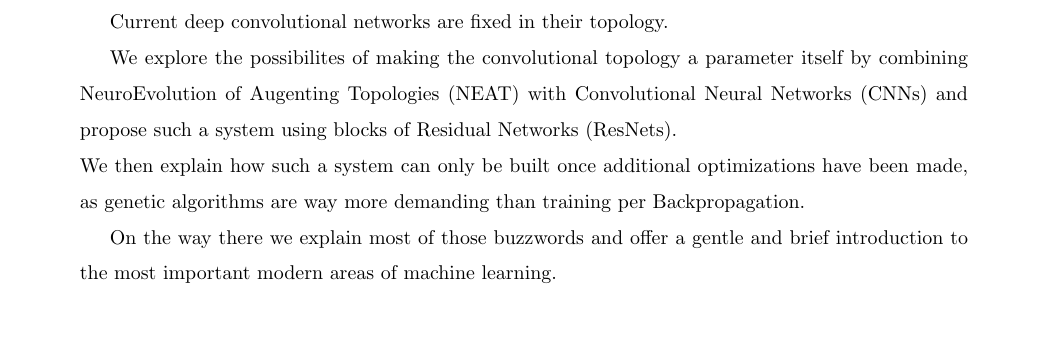
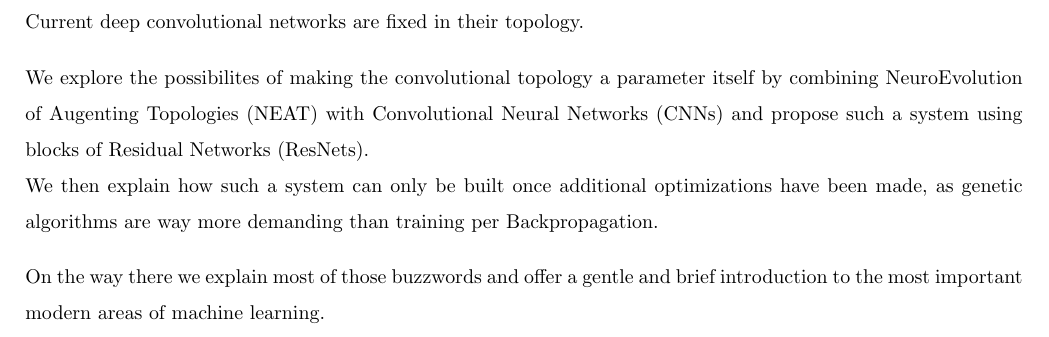
Before and after one commit to IDPA16/Docs, a LaTeX paper (main.tex): part of page 2 of 51, cut so that both start at the same text. Compiled offline with pdfLaTeX.

Commit message:
Add style cleanup

```diff
--- a/main.tex
+++ b/main.tex
@@ -8,6 +8,12 @@
 \usepackage{setspace}
 \usepackage[left=2cm, right=2cm, top=2.5cm, bottom=2.5cm]{geometry}
 \usepackage{graphicx}
+\usepackage{etoolbox}
+\ifundef{\abstract}{}{\patchcmd{\abstract}%
+	{\quotation}{
+		\setlength{\parindent}{0pt}
+		\setlength{\parskip}{1em}
+		\setstretch{1.5}}{}{}}
 \graphicspath{ {resources/img/} }
 
 \hypersetup{
```
Also changed, not shown: main.tex (3 more changed lines).
